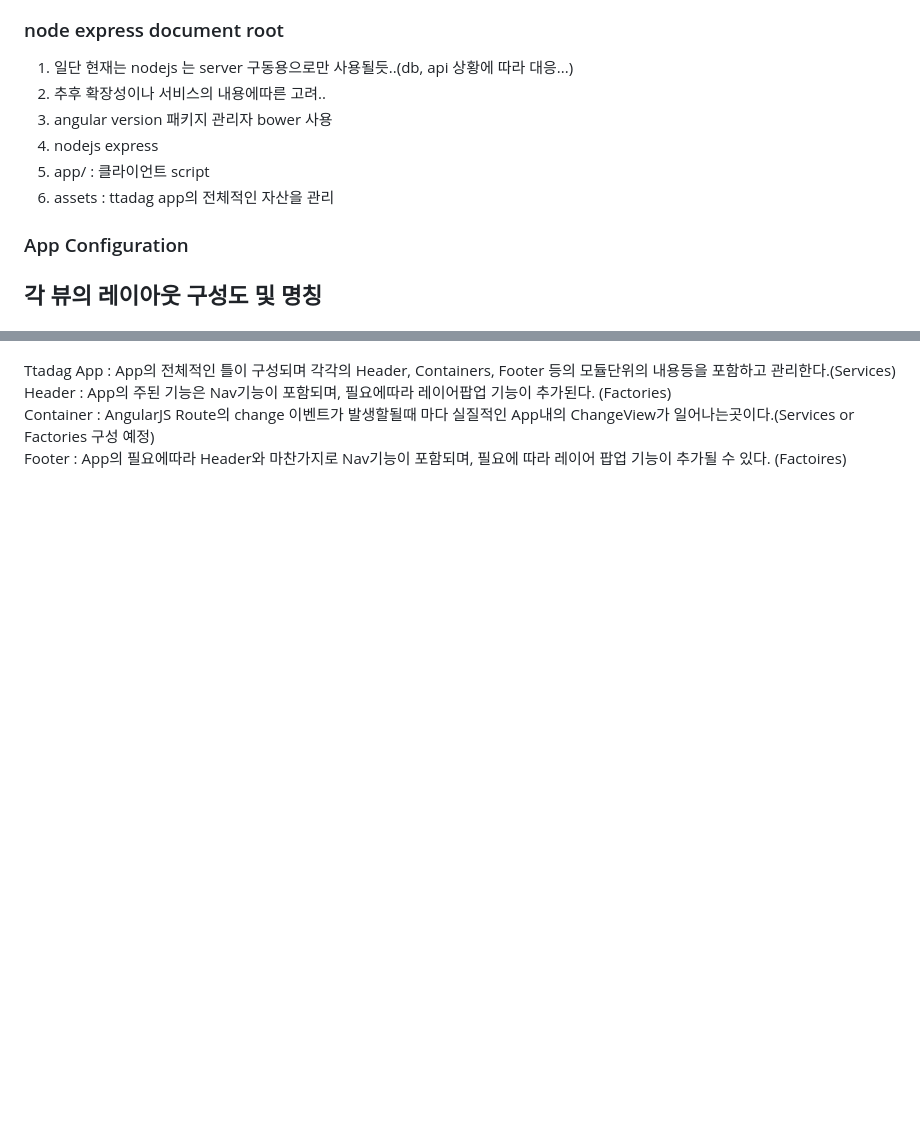
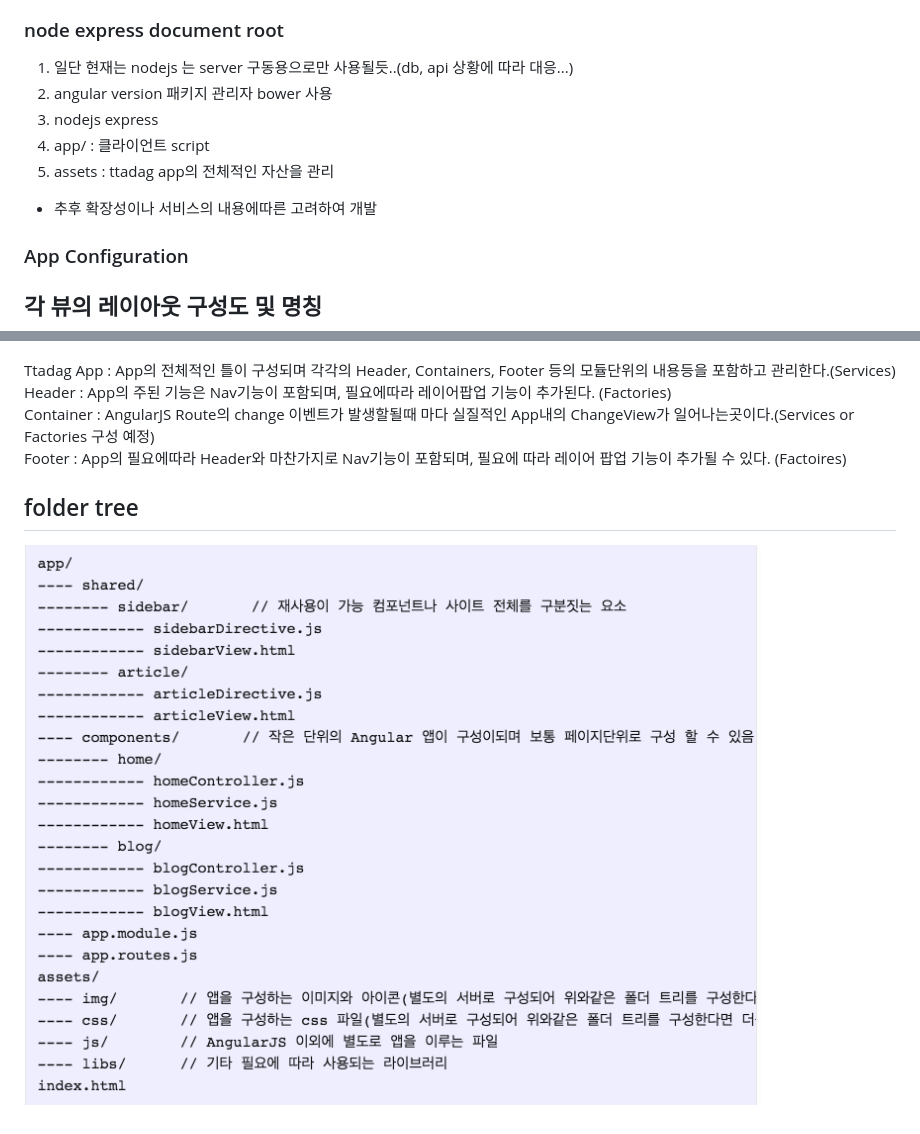
Before and after one commit to yoobin/feat-ttadag, a Markdown page: README.md, 2 parts joined by grey strips. Drawn GitHub-style; pictures changed too: assets/img/tree.png (added); blank space fills up the shorter version.

Commit message:
folder tree update

```diff
--- a/README.md
+++ b/README.md
@@ -3,11 +3,11 @@
 ### node express document root
 
 1. 일단 현재는 nodejs 는 server 구동용으로만 사용될듯..(db, api 상황에 따라 대응...)
-2. 추후 확장성이나 서비스의 내용에따른 고려..
-3. angular version 패키지 관리자 bower 사용
-4. nodejs express
-5. app/ : 클라이언트 script
-6. assets : ttadag app의 전체적인 자산을 관리
+2. angular version 패키지 관리자 bower 사용
+3. nodejs express
+4. app/ : 클라이언트 script
+5. assets : ttadag app의 전체적인 자산을 관리
+* 추후 확장성이나 서비스의 내용에따른 고려하여 개발
 
 ### App Configuration
 
@@ -18,3 +18,6 @@ Ttadag App : App의 전체적인 틀이 구성되며 각각의 Header, Container
 Header : App의 주된 기능은 Nav기능이 포함되며, 필요에따라 레이어팝업 기능이 추가된다. (Factories) <br>
 Container : AngularJS Route의 change 이벤트가 발생할될때 마다 실질적인 App내의 ChangeView가 일어나는곳이다.(Services or Factories 구성 예정) <br>
 Footer : App의 필요에따라 Header와 마찬가지로 Nav기능이 포함되며, 필요에 따라 레이어 팝업 기능이 추가될 수 있다. (Factoires) <br>
+
+## folder tree
+![view](assets/img/tree.png)
```
